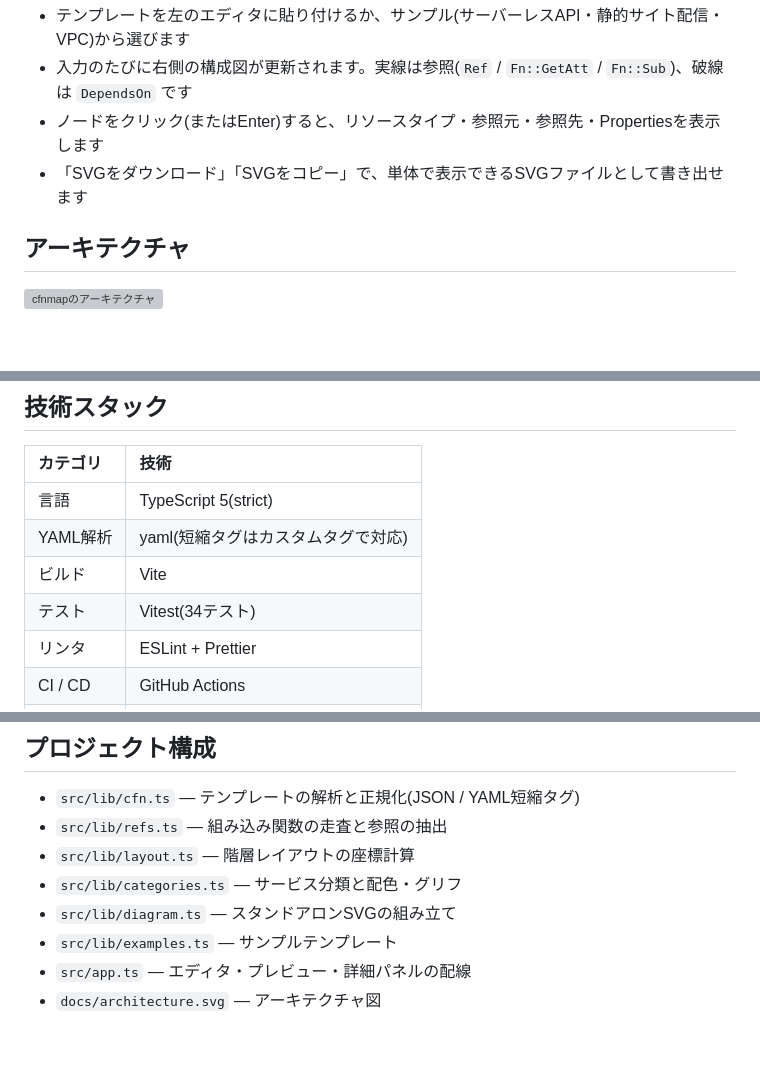
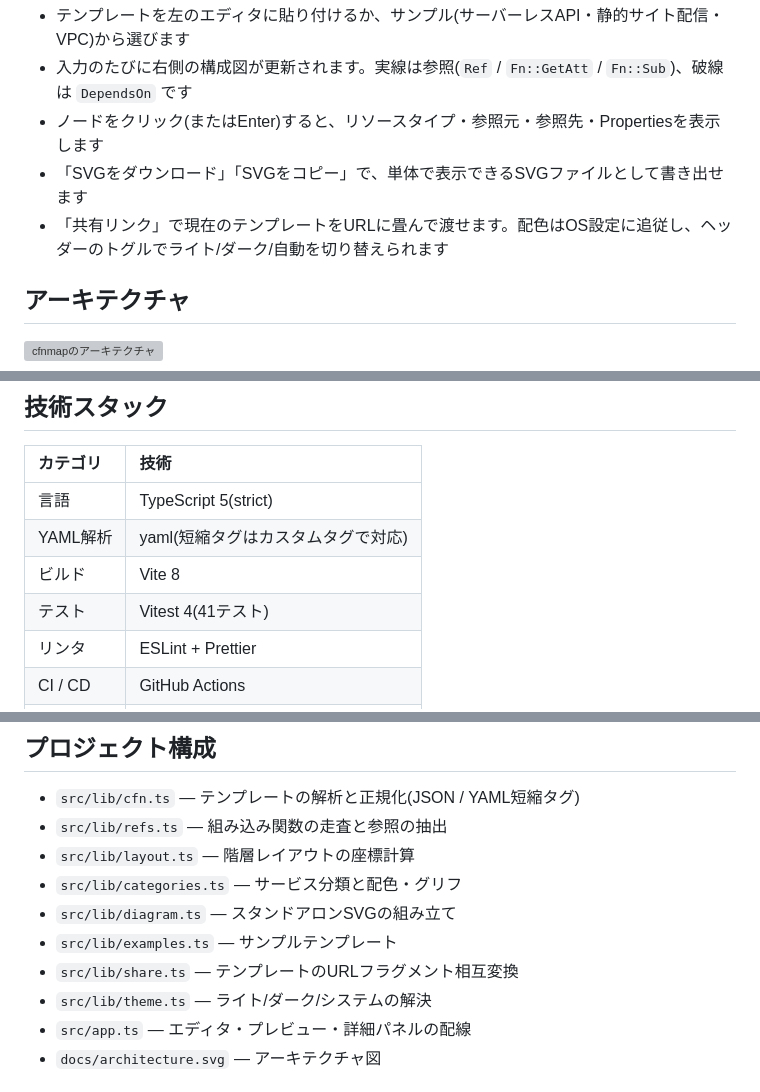
Before and after one commit to miruky/cfnmap, a Markdown page: README.md, 3 parts joined by grey strips. Rendered like a GitHub page; blank space fills up the shorter version; grey boxes are pictures that could not be loaded.

Commit message:
READMEを共有・テーマ・依存更新へ合わせて更新

```diff
--- a/README.md
+++ b/README.md
@@ -23,6 +23,7 @@
 - 入力のたびに右側の構成図が更新されます。実線は参照(`Ref` / `Fn::GetAtt` / `Fn::Sub`)、破線は `DependsOn` です
 - ノードをクリック(またはEnter)すると、リソースタイプ・参照元・参照先・Propertiesを表示します
 - 「SVGをダウンロード」「SVGをコピー」で、単体で表示できるSVGファイルとして書き出せます
+- 「共有リンク」で現在のテンプレートをURLに畳んで渡せます。配色はOS設定に追従し、ヘッダーのトグルでライト/ダーク/自動を切り替えられます
 
 ## アーキテクチャ
 
@@ -36,8 +37,8 @@
 | :------- | :--------------------------------- |
 | 言語     | TypeScript 5(strict)               |
 | YAML解析 | yaml(短縮タグはカスタムタグで対応) |
-| ビルド   | Vite                               |
-| テスト   | Vitest(34テスト)                   |
+| ビルド   | Vite 8                             |
+| テスト   | Vitest 4(41テスト)                 |
 | リンタ   | ESLint + Prettier                  |
 | CI / CD  | GitHub Actions                     |
 | 配信     | GitHub Pages                       |
@@ -56,6 +57,8 @@
 - `src/lib/categories.ts` — サービス分類と配色・グリフ
 - `src/lib/diagram.ts` — スタンドアロンSVGの組み立て
 - `src/lib/examples.ts` — サンプルテンプレート
+- `src/lib/share.ts` — テンプレートのURLフラグメント相互変換
+- `src/lib/theme.ts` — ライト/ダーク/システムの解決
 - `src/app.ts` — エディタ・プレビュー・詳細パネルの配線
 - `docs/architecture.svg` — アーキテクチャ図
 
```
